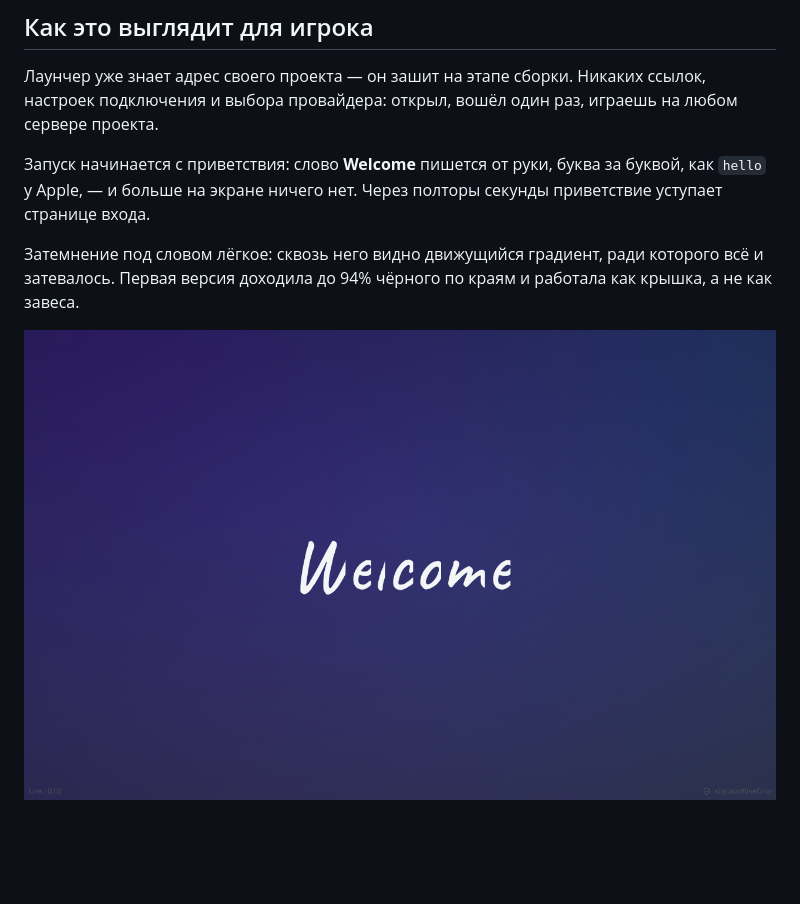
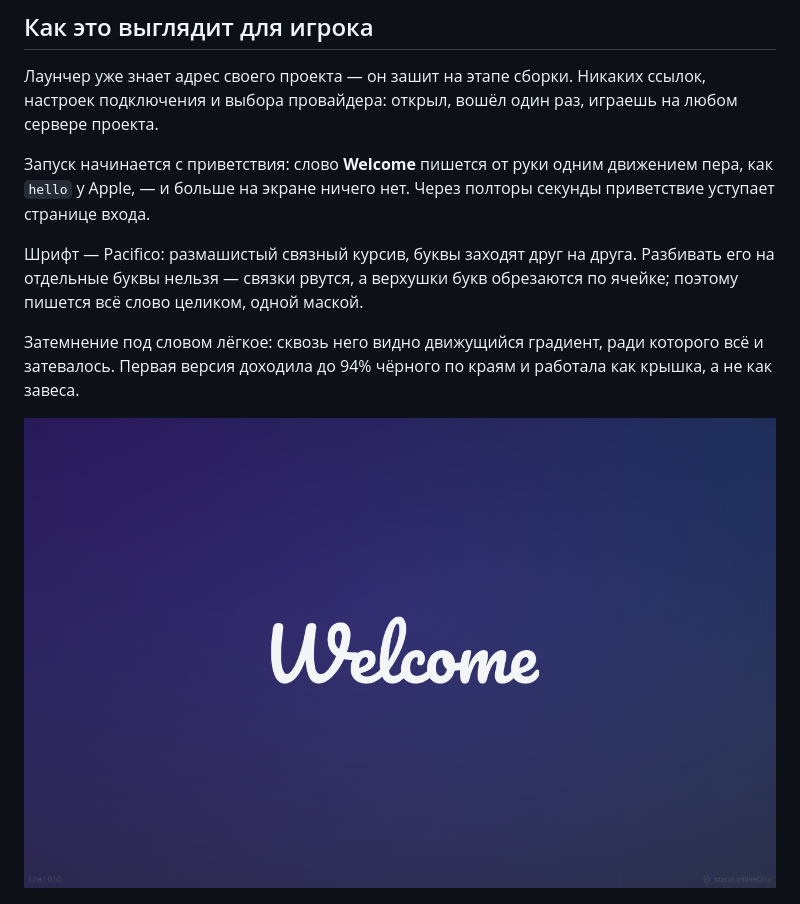
Before and after one commit to ilya-lavrov68/Line-Launcher, a Markdown page: README.md, the part around the change. GitHub-like rendering; pictures changed too: docs/images/line-welcome.png; blank space fills up the shorter version.

```diff
--- a/README.md
+++ b/README.md
@@ -26,9 +26,13 @@
 ссылок, настроек подключения и выбора провайдера: открыл, вошёл один раз, играешь
 на любом сервере проекта.
 
-Запуск начинается с приветствия: слово **Welcome** пишется от руки, буква за
-буквой, как `hello` у Apple, — и больше на экране ничего нет. Через полторы
-секунды приветствие уступает странице входа.
+Запуск начинается с приветствия: слово **Welcome** пишется от руки одним
+движением пера, как `hello` у Apple, — и больше на экране ничего нет. Через
+полторы секунды приветствие уступает странице входа.
+
+Шрифт — Pacifico: размашистый связный курсив, буквы заходят друг на друга.
+Разбивать его на отдельные буквы нельзя — связки рвутся, а верхушки букв
+обрезаются по ячейке; поэтому пишется всё слово целиком, одной маской.
 
 Затемнение под словом лёгкое: сквозь него видно движущийся градиент, ради
 которого всё и затевалось. Первая версия доходила до 94% чёрного по краям и
```
Also changed, not shown: NOTICE.md (+4 -4 lines), docs/images/line-profile.png, 11 other files.
